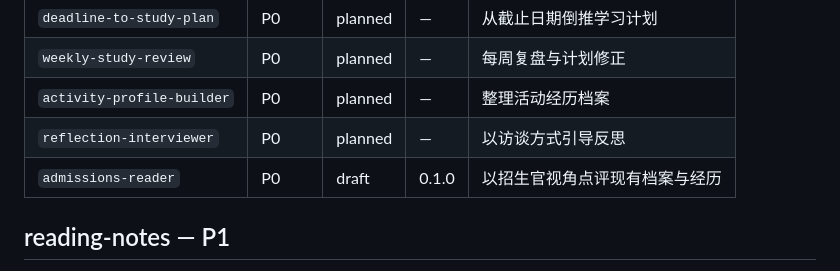
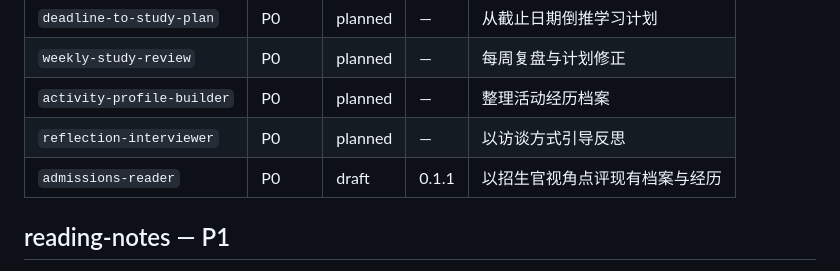
Before and after one commit to ChromiteCr/Skills, a Markdown page: SKILL_INDEX.md, the part around the change. Rendered like a GitHub page.

Commit message:
fix(admissions-reader): max_rounds 6 → 40
读取 skill 本身要占一轮，读档案与经历再占一到两轮，6 轮留给实际点评的
余量太紧。运行时那边的兜底本来也不是轮数，而是工具输出预算与停止键。

0.1.0 → 0.1.1（patch：只调运行时参数，流程与边界未变）。
Library Version 不动——没有新增或删除 skill。

Co-Authored-By: Claude Opus 5 <noreply@anthropic.com>

```diff
--- a/SKILL_INDEX.md
+++ b/SKILL_INDEX.md
@@ -51,7 +51,7 @@ Library Version: `0.2.0`
 | `weekly-study-review` | P0 | planned | — | 每周复盘与计划修正 |
 | `activity-profile-builder` | P0 | planned | — | 整理活动经历档案 |
 | `reflection-interviewer` | P0 | planned | — | 以访谈方式引导反思 |
-| `admissions-reader` | P0 | draft | 0.1.0 | 以招生官视角点评现有档案与经历 |
+| `admissions-reader` | P0 | draft | 0.1.1 | 以招生官视角点评现有档案与经历 |
 
 ## reading-notes — P1
 
```
Also changed, not shown: 1 other file.
